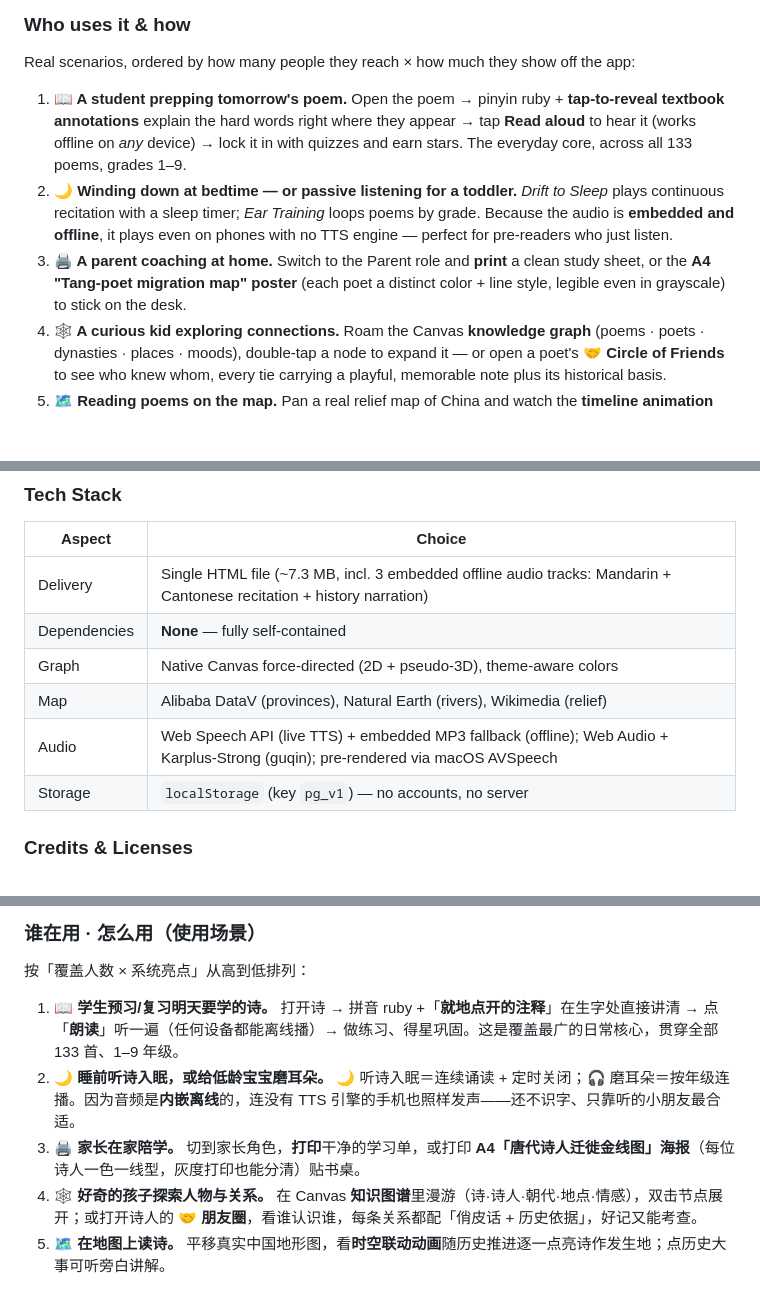
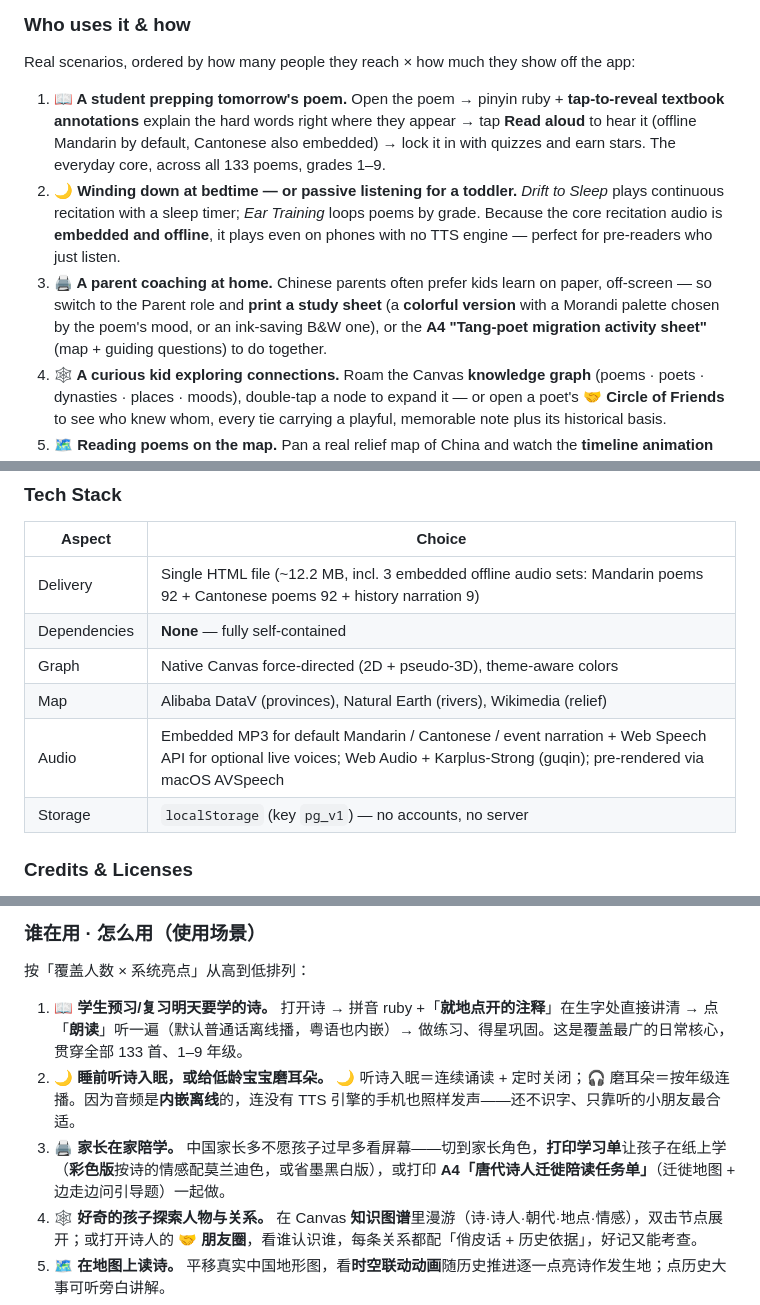
Before and after one commit to wen001-git/Chinese-poetry-knowledge-graph, a Markdown page: README.md, 3 parts joined by grey strips. Drawn GitHub-style; blank space fills up the shorter version.

```diff
--- a/README.md
+++ b/README.md
@@ -29,9 +29,9 @@ Both the page chrome **and** the Canvas knowledge-graph (nodes / edges) recolor
 
 Real scenarios, ordered by how many people they reach × how much they show off the app:
 
-1. **📖 A student prepping tomorrow's poem.** Open the poem → pinyin ruby + **tap-to-reveal textbook annotations** explain the hard words right where they appear → tap **Read aloud** to hear it (works offline on *any* device) → lock it in with quizzes and earn stars. The everyday core, across all 133 poems, grades 1–9.
-2. **🌙 Winding down at bedtime — or passive listening for a toddler.** *Drift to Sleep* plays continuous recitation with a sleep timer; *Ear Training* loops poems by grade. Because the audio is **embedded and offline**, it plays even on phones with no TTS engine — perfect for pre-readers who just listen.
-3. **🖨 A parent coaching at home.** Switch to the Parent role and **print** a clean study sheet, or the **A4 "Tang-poet migration map" poster** (each poet a distinct color + line style, legible even in grayscale) to stick on the desk.
+1. **📖 A student prepping tomorrow's poem.** Open the poem → pinyin ruby + **tap-to-reveal textbook annotations** explain the hard words right where they appear → tap **Read aloud** to hear it (offline Mandarin by default, Cantonese also embedded) → lock it in with quizzes and earn stars. The everyday core, across all 133 poems, grades 1–9.
+2. **🌙 Winding down at bedtime — or passive listening for a toddler.** *Drift to Sleep* plays continuous recitation with a sleep timer; *Ear Training* loops poems by grade. Because the core recitation audio is **embedded and offline**, it plays even on phones with no TTS engine — perfect for pre-readers who just listen.
+3. **🖨 A parent coaching at home.** Chinese parents often prefer kids learn on paper, off-screen — so switch to the Parent role and **print a study sheet** (a **colorful version** with a Morandi palette chosen by the poem's mood, or an ink-saving B&W one), or the **A4 "Tang-poet migration activity sheet"** (map + guiding questions) to do together.
 4. **🕸 A curious kid exploring connections.** Roam the Canvas **knowledge graph** (poems · poets · dynasties · places · moods), double-tap a node to expand it — or open a poet's **🤝 Circle of Friends** to see who knew whom, every tie carrying a playful, memorable note plus its historical basis.
 5. **🗺 Reading poems on the map.** Pan a real relief map of China and watch the **timeline animation** light up each poem's location as history unfolds; tap a historical event to hear it narrated.
 6. **👩‍🏫 A teacher prepping a lesson.** Search across 5 dimensions, switch to the Teacher role for **printable handouts**, and project the graph / map in class.
@@ -78,11 +79,11 @@ python3 scripts/gen_recite_audio.py
 
 | Aspect | Choice |
 |--------|--------|
-| Delivery | Single HTML file (~7.3 MB, incl. 3 embedded offline audio tracks: Mandarin + Cantonese recitation + history narration) |
+| Delivery | Single HTML file (~12.2 MB, incl. 3 embedded offline audio sets: Mandarin poems 92 + Cantonese poems 92 + history narration 9) |
 | Dependencies | **None** — fully self-contained |
 | Graph | Native Canvas force-directed (2D + pseudo-3D), theme-aware colors |
 | Map | Alibaba DataV (provinces), Natural Earth (rivers), Wikimedia (relief) |
-| Audio | Web Speech API (live TTS) + embedded MP3 fallback (offline); Web Audio + Karplus-Strong (guqin); pre-rendered via macOS AVSpeech |
+| Audio | Embedded MP3 for default Mandarin / Cantonese / event narration + Web Speech API for optional live voices; Web Audio + Karplus-Strong (guqin); pre-rendered via macOS AVSpeech |
 | Storage | `localStorage` (key `pg_v1`) — no accounts, no server |
 
 ### Credits & Licenses
@@ -112,9 +113,9 @@ PoemGraph 是一款面向中小学生（1–9 年级）的**中国古诗词知
 
 按「覆盖人数 × 系统亮点」从高到低排列：
 
-1. **📖 学生预习/复习明天要学的诗。** 打开诗 → 拼音 ruby +「**就地点开的注释**」在生字处直接讲清 → 点「**朗读**」听一遍（任何设备都能离线播）→ 做练习、得星巩固。这是覆盖最广的日常核心，贯穿全部 133 首、1–9 年级。
+1. **📖 学生预习/复习明天要学的诗。** 打开诗 → 拼音 ruby +「**就地点开的注释**」在生字处直接讲清 → 点「**朗读**」听一遍（默认普通话离线播，粤语也内嵌）→ 做练习、得星巩固。这是覆盖最广的日常核心，贯穿全部 133 首、1–9 年级。
 2. **🌙 睡前听诗入眠，或给低龄宝宝磨耳朵。** 🌙 听诗入眠＝连续诵读 + 定时关闭；🎧 磨耳朵＝按年级连播。因为音频是**内嵌离线**的，连没有 TTS 引擎的手机也照样发声——还不识字、只靠听的小朋友最合适。
-3. **🖨 家长在家陪学。** 切到家长角色，**打印**干净的学习单，或打印 **A4「唐代诗人迁徙金线图」海报**（每位诗人一色一线型，灰度打印也能分清）贴书桌。
+3. **🖨 家长在家陪学。** 中国家长多不愿孩子过早多看屏幕——切到家长角色，**打印学习单**让孩子在纸上学（**彩色版**按诗的情感配莫兰迪色，或省墨黑白版），或打印 **A4「唐代诗人迁徙陪读任务单」**（迁徙地图 + 边走边问引导题）一起做。
 4. **🕸 好奇的孩子探索人物与关系。** 在 Canvas **知识图谱**里漫游（诗·诗人·朝代·地点·情感），双击节点展开；或打开诗人的 **🤝 朋友圈**，看谁认识谁，每条关系都配「俏皮话 + 历史依据」，好记又能考查。
 5. **🗺 在地图上读诗。** 平移真实中国地形图，看**时空联动动画**随历史推进逐一点亮诗作发生地；点历史大事可听旁白讲解。
 6. **👩‍🏫 教师备课/课堂。** 五维搜索找诗，切教师角色导出**可打印讲义**，课堂上投屏图谱 / 地图。
```
Also changed, not shown: other parts of README.md (+23 -19 lines).
